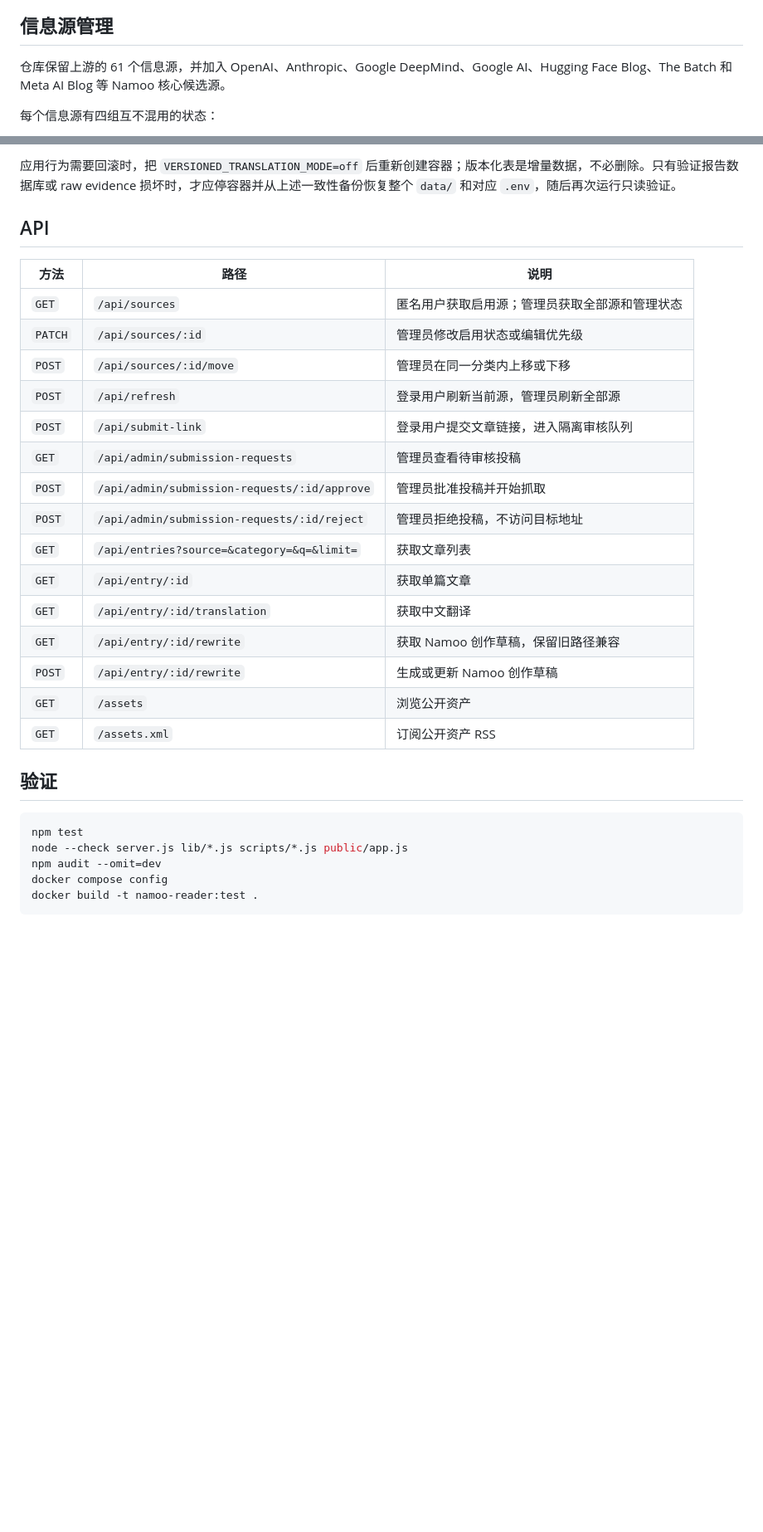
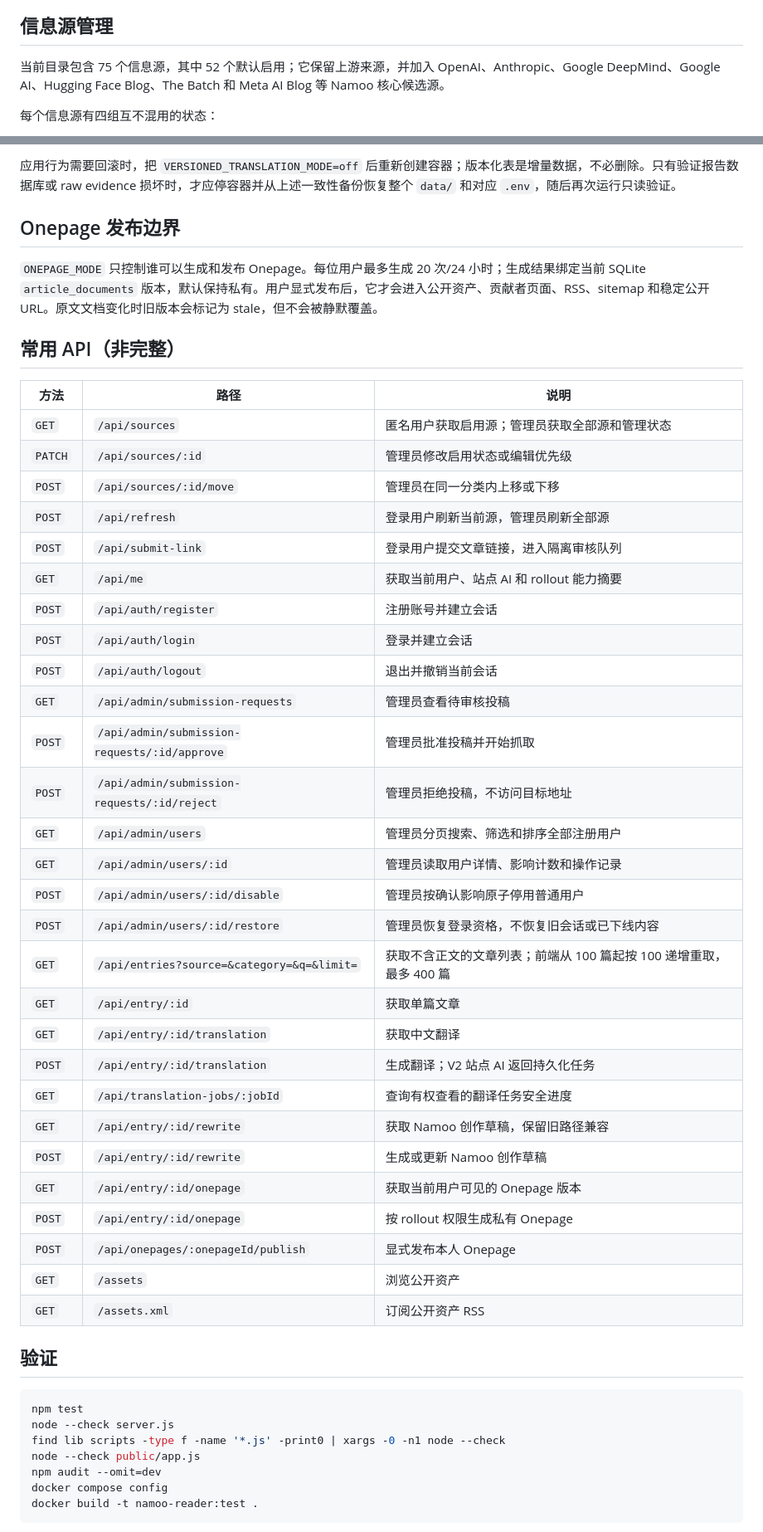
Before and after one commit to nardinmarcus/rssreader, a Markdown page: README.md, 2 parts joined by grey strips. Shown at 83% size. GitHub-like rendering; blank space fills up the shorter version.

````diff
--- a/README.md
+++ b/README.md
@@ -35,7 +50,7 @@ Namoo Reader 是大月 Namoo 的个人 RSS 阅读与创作工作台。它把 AI
 
 ## 信息源管理
 
-仓库保留上游的 61 个信息源，并加入 OpenAI、Anthropic、Google DeepMind、Google AI、Hugging Face Blog、The Batch 和 Meta AI Blog 等 Namoo 核心候选源。
+当前目录包含 75 个信息源，其中 52 个默认启用；它保留上游来源，并加入 OpenAI、Anthropic、Google DeepMind、Google AI、Hugging Face Blog、The Batch 和 Meta AI Blog 等 Namoo 核心候选源。
 
 每个信息源有四组互不混用的状态：
 
@@ -184,7 +210,11 @@ node scripts/verify-versioned-pipeline.js --data-dir=data --read-only
 
 应用行为需要回滚时，把 `VERSIONED_TRANSLATION_MODE=off` 后重新创建容器；版本化表是增量数据，不必删除。只有验证报告数据库或 raw evidence 损坏时，才应停容器并从上述一致性备份恢复整个 `data/` 和对应 `.env`，随后再次运行只读验证。
 
-## API
+## Onepage 发布边界
+
+`ONEPAGE_MODE` 只控制谁可以生成和发布 Onepage。每位用户最多生成 20 次/24 小时；生成结果绑定当前 SQLite `article_documents` 版本，默认保持私有。用户显式发布后，它才会进入公开资产、贡献者页面、RSS、sitemap 和稳定公开 URL。原文文档变化时旧版本会标记为 stale，但不会被静默覆盖。
+
+## 常用 API（非完整）
 
 | 方法 | 路径 | 说明 |
 | --- | --- | --- |
@@ -193,14 +223,27 @@ node scripts/verify-versioned-pipeline.js --data-dir=data --read-only
 | `POST` | `/api/sources/:id/move` | 管理员在同一分类内上移或下移 |
 | `POST` | `/api/refresh` | 登录用户刷新当前源，管理员刷新全部源 |
 | `POST` | `/api/submit-link` | 登录用户提交文章链接，进入隔离审核队列 |
+| `GET` | `/api/me` | 获取当前用户、站点 AI 和 rollout 能力摘要 |
+| `POST` | `/api/auth/register` | 注册账号并建立会话 |
+| `POST` | `/api/auth/login` | 登录并建立会话 |
+| `POST` | `/api/auth/logout` | 退出并撤销当前会话 |
 | `GET` | `/api/admin/submission-requests` | 管理员查看待审核投稿 |
 | `POST` | `/api/admin/submission-requests/:id/approve` | 管理员批准投稿并开始抓取 |
 | `POST` | `/api/admin/submission-requests/:id/reject` | 管理员拒绝投稿，不访问目标地址 |
-| `GET` | `/api/entries?source=&category=&q=&limit=` | 获取文章列表 |
+| `GET` | `/api/admin/users` | 管理员分页搜索、筛选和排序全部注册用户 |
+| `GET` | `/api/admin/users/:id` | 管理员读取用户详情、影响计数和操作记录 |
+| `POST` | `/api/admin/users/:id/disable` | 管理员按确认影响原子停用普通用户 |
+| `POST` | `/api/admin/users/:id/restore` | 管理员恢复登录资格，不恢复旧会话或已下线内容 |
+| `GET` | `/api/entries?source=&category=&q=&limit=` | 获取不含正文的文章列表；前端从 100 篇起按 100 递增重取，最多 400 篇 |
 | `GET` | `/api/entry/:id` | 获取单篇文章 |
 | `GET` | `/api/entry/:id/translation` | 获取中文翻译 |
+| `POST` | `/api/entry/:id/translation` | 生成翻译；V2 站点 AI 返回持久化任务 |
+| `GET` | `/api/translation-jobs/:jobId` | 查询有权查看的翻译任务安全进度 |
 | `GET` | `/api/entry/:id/rewrite` | 获取 Namoo 创作草稿，保留旧路径兼容 |
 | `POST` | `/api/entry/:id/rewrite` | 生成或更新 Namoo 创作草稿 |
+| `GET` | `/api/entry/:id/onepage` | 获取当前用户可见的 Onepage 版本 |
+| `POST` | `/api/entry/:id/onepage` | 按 rollout 权限生成私有 Onepage |
+| `POST` | `/api/onepages/:onepageId/publish` | 显式发布本人 Onepage |
 | `GET` | `/assets` | 浏览公开资产 |
 | `GET` | `/assets.xml` | 订阅公开资产 RSS |
 
@@ -208,7 +251,9 @@ node scripts/verify-versioned-pipeline.js --data-dir=data --read-only
 
 ```bash
 npm test
-node --check server.js lib/*.js scripts/*.js public/app.js
+node --check server.js
+find lib scripts -type f -name '*.js' -print0 | xargs -0 -n1 node --check
+node --check public/app.js
 npm audit --omit=dev
 docker compose config
 docker build -t namoo-reader:test .
````
Also changed, not shown: other parts of README.md (+37 -11 lines).
